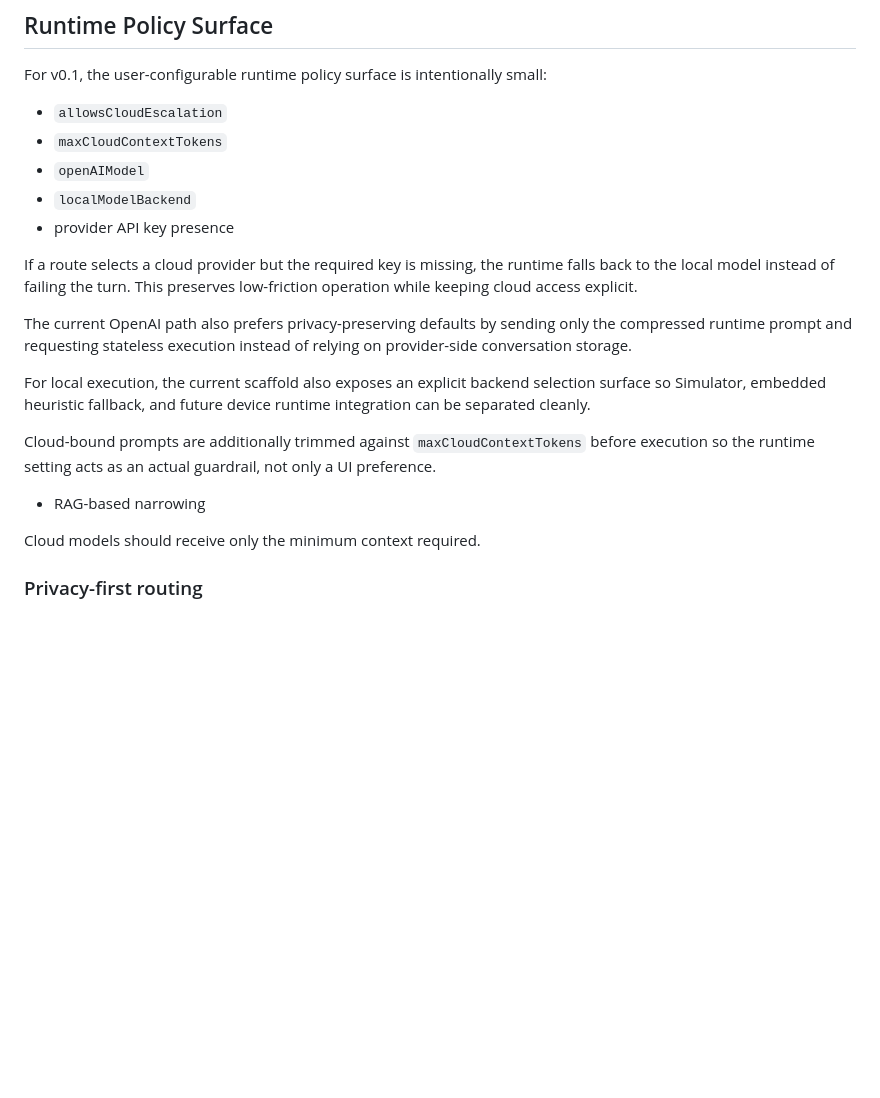
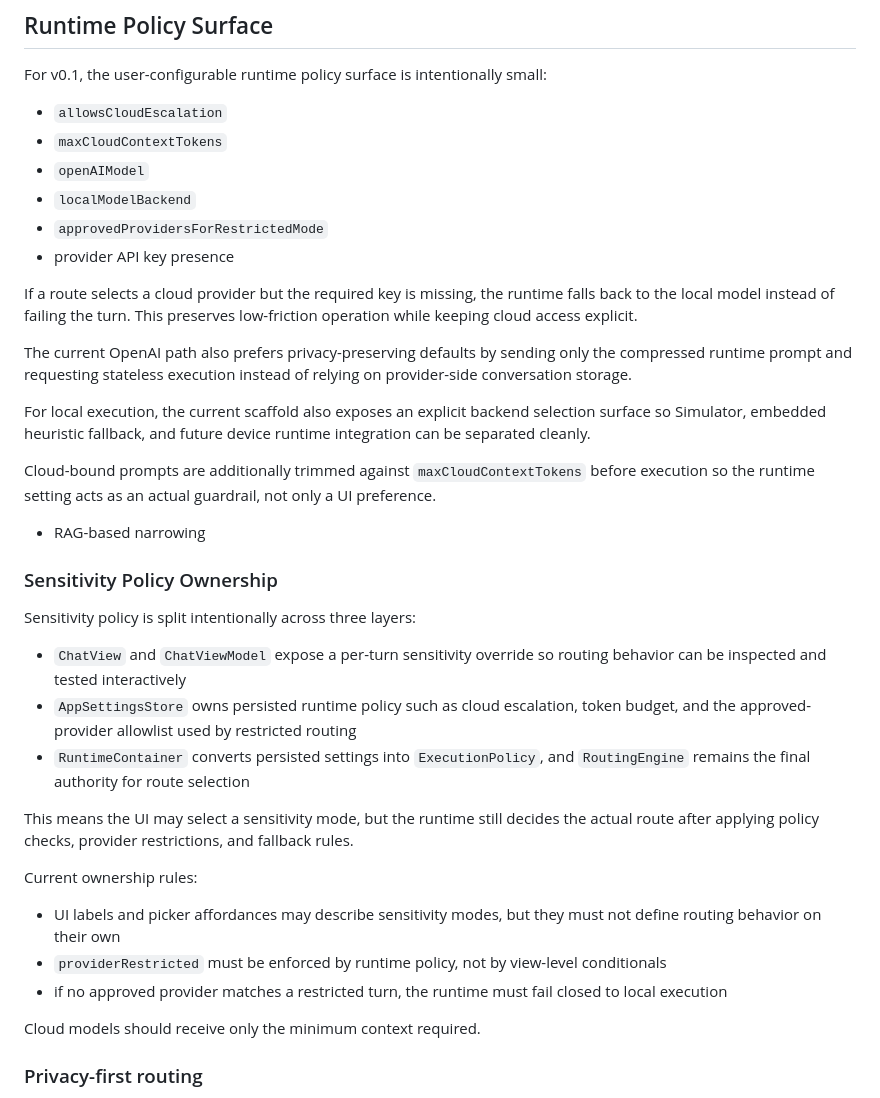
Before and after one commit to studio-prospect/qwon-ai-ios, a Markdown page: docs/requirements/architecture.md, the part around the change. Drawn GitHub-style; blank space fills up the shorter version.

Commit message:
Document sensitivity policy ownership

```diff
--- a/docs/requirements/architecture.md
+++ b/docs/requirements/architecture.md
@@ -243,6 +243,7 @@ For v0.1, the user-configurable runtime policy surface is intentionally small:
 - `maxCloudContextTokens`
 - `openAIModel`
 - `localModelBackend`
+- `approvedProvidersForRestrictedMode`
 - provider API key presence
 
 If a route selects a cloud provider but the required key is missing, the runtime falls back to the local model instead of failing the turn. This preserves low-friction operation while keeping cloud access explicit.
@@ -253,6 +254,22 @@ For local execution, the current scaffold also exposes an explicit backend selec
 
 Cloud-bound prompts are additionally trimmed against `maxCloudContextTokens` before execution so the runtime setting acts as an actual guardrail, not only a UI preference.
 - RAG-based narrowing
+
+### Sensitivity Policy Ownership
+
+Sensitivity policy is split intentionally across three layers:
+
+- `ChatView` and `ChatViewModel` expose a per-turn sensitivity override so routing behavior can be inspected and tested interactively
+- `AppSettingsStore` owns persisted runtime policy such as cloud escalation, token budget, and the approved-provider allowlist used by restricted routing
+- `RuntimeContainer` converts persisted settings into `ExecutionPolicy`, and `RoutingEngine` remains the final authority for route selection
+
+This means the UI may select a sensitivity mode, but the runtime still decides the actual route after applying policy checks, provider restrictions, and fallback rules.
+
+Current ownership rules:
+
+- UI labels and picker affordances may describe sensitivity modes, but they must not define routing behavior on their own
+- `providerRestricted` must be enforced by runtime policy, not by view-level conditionals
+- if no approved provider matches a restricted turn, the runtime must fail closed to local execution
 
 Cloud models should receive only the minimum context required.
 
```
Also changed, not shown: docs/product/mvp_completion_plan.md (+2 -3 lines).
